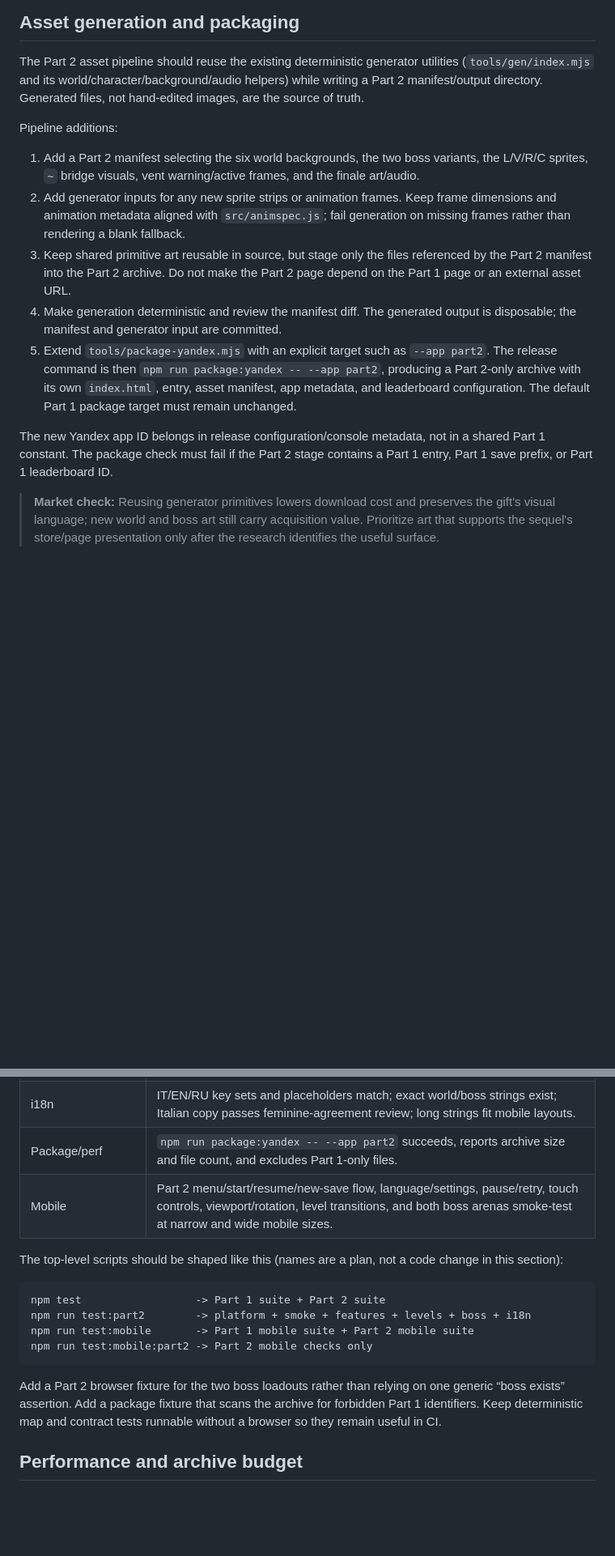
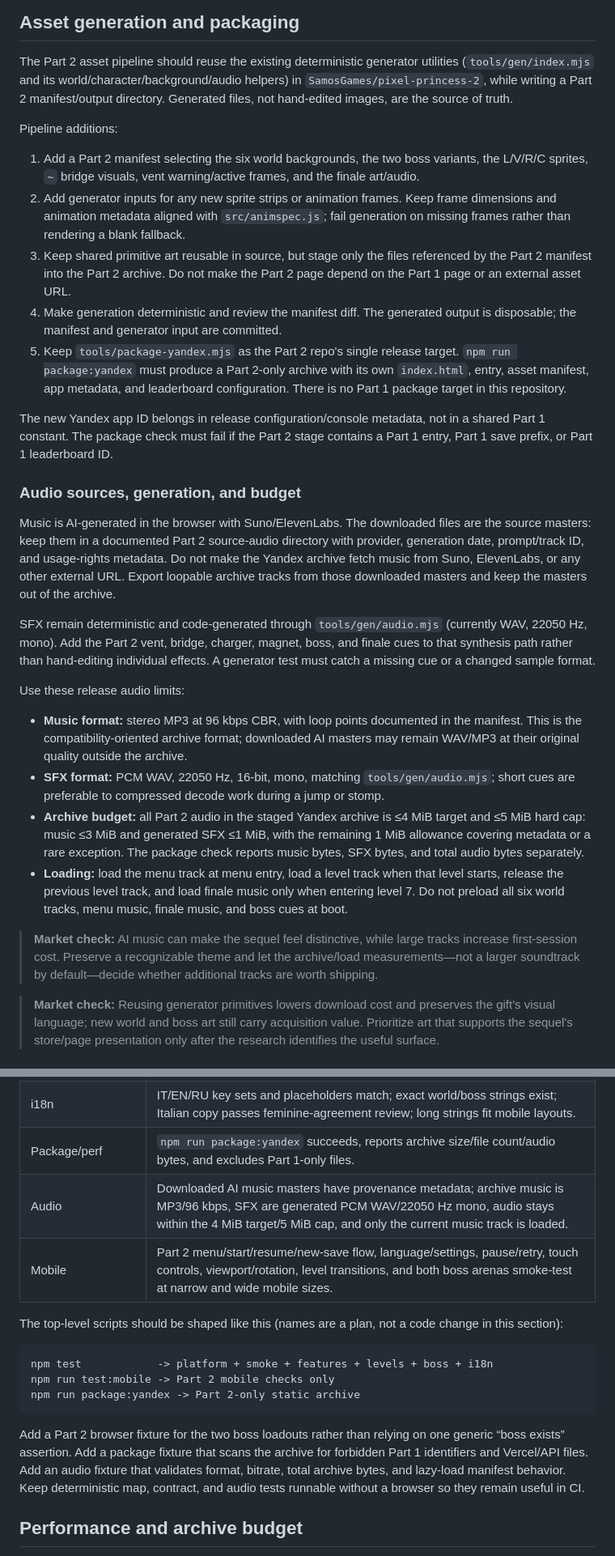
Before and after one commit to SamosGames/pixel-princess-platformer, a Markdown page: docs/part2/05-tech-plan.md, 2 parts joined by grey strips. Shown at 81% size. GitHub-like rendering; blank space fills up the shorter version.

Commit message:
docs: document part 2 repository and audio plan

````diff
--- a/docs/part2/05-tech-plan.md
+++ b/docs/part2/05-tech-plan.md
@@ -278,8 +323,9 @@ existing Yandex adapter boundary and native API path.
 
 The Part 2 asset pipeline should reuse the existing deterministic generator
 utilities (`tools/gen/index.mjs` and its world/character/background/audio
-helpers) while writing a Part 2 manifest/output directory. Generated files,
-not hand-edited images, are the source of truth.
+helpers) in `SamosGames/pixel-princess-2`, while writing a Part 2
+manifest/output directory. Generated files, not hand-edited images, are the
+source of truth.
 
 Pipeline additions:
 
@@ -294,15 +340,52 @@ Pipeline additions:
    Part 2 page depend on the Part 1 page or an external asset URL.
 4. Make generation deterministic and review the manifest diff. The generated
    output is disposable; the manifest and generator input are committed.
-5. Extend `tools/package-yandex.mjs` with an explicit target such as
-   `--app part2`. The release command is then `npm run package:yandex --
-   --app part2`, producing a Part 2-only archive with its own `index.html`,
-   entry, asset manifest, app metadata, and leaderboard configuration. The
-   default Part 1 package target must remain unchanged.
+5. Keep `tools/package-yandex.mjs` as the Part 2 repo's single release target.
+   `npm run package:yandex` must produce a Part 2-only archive with its own
+   `index.html`, entry, asset manifest, app metadata, and leaderboard
+   configuration. There is no Part 1 package target in this repository.
 
 The new Yandex app ID belongs in release configuration/console metadata, not
 in a shared Part 1 constant. The package check must fail if the Part 2 stage
 contains a Part 1 entry, Part 1 save prefix, or Part 1 leaderboard ID.
+
+### Audio sources, generation, and budget
+
+Music is AI-generated in the browser with Suno/ElevenLabs. The downloaded
+files are the source masters: keep them in a documented Part 2 source-audio
+directory with provider, generation date, prompt/track ID, and usage-rights
+metadata. Do not make the Yandex archive fetch music from Suno, ElevenLabs, or
+any other external URL. Export loopable archive tracks from those downloaded
+masters and keep the masters out of the archive.
+
+SFX remain deterministic and code-generated through
+`tools/gen/audio.mjs` (currently WAV, 22050 Hz, mono). Add the Part 2 vent,
+bridge, charger, magnet, boss, and finale cues to that synthesis path rather
+than hand-editing individual effects. A generator test must catch a missing
+cue or a changed sample format.
+
+Use these release audio limits:
+
+- **Music format:** stereo MP3 at 96 kbps CBR, with loop points documented in
+  the manifest. This is the compatibility-oriented archive format; downloaded
+  AI masters may remain WAV/MP3 at their original quality outside the archive.
+- **SFX format:** PCM WAV, 22050 Hz, 16-bit, mono, matching
+  `tools/gen/audio.mjs`; short cues are preferable to compressed decode work
+  during a jump or stomp.
+- **Archive budget:** all Part 2 audio in the staged Yandex archive is ≤4 MiB
+  target and ≤5 MiB hard cap: music ≤3 MiB and generated SFX ≤1 MiB, with the
+  remaining 1 MiB allowance covering metadata or a rare exception. The
+  package check reports music bytes, SFX bytes, and total audio bytes
+  separately.
+- **Loading:** load the menu track at menu entry, load a level track when that
+  level starts, release the previous level track, and load finale music only
+  when entering level 7. Do not preload all six world tracks, menu music,
+  finale music, and boss cues at boot.
+
+> **Market check:** AI music can make the sequel feel distinctive, while large
+> tracks increase first-session cost. Preserve a recognizable theme and let
+> the archive/load measurements—not a larger soundtrack by default—decide
+> whether additional tracks are worth shipping.
 
 > **Market check:** Reusing generator primitives lowers download cost and
 > preserves the gift's visual language; new world and boss art still carry
@@ -362,23 +447,25 @@ level, boss, and i18n test patterns:
 | Part 2 cloud merge | Same-app local/cloud union is deterministic, idempotent, monotonic for completion/best times, rejects malformed data, and tolerates offline/API failure. |
 | Leaderboard/finale | Only the Part 2 board ID is submitted; submission failure does not block the level 7 finale; leaderboard opens before the receipt. |
 | i18n | IT/EN/RU key sets and placeholders match; exact world/boss strings exist; Italian copy passes feminine-agreement review; long strings fit mobile layouts. |
-| Package/perf | `npm run package:yandex -- --app part2` succeeds, reports archive size and file count, and excludes Part 1-only files. |
+| Package/perf | `npm run package:yandex` succeeds, reports archive size/file count/audio bytes, and excludes Part 1-only files. |
+| Audio | Downloaded AI music masters have provenance metadata; archive music is MP3/96 kbps, SFX are generated PCM WAV/22050 Hz mono, audio stays within the 4 MiB target/5 MiB cap, and only the current music track is loaded. |
 | Mobile | Part 2 menu/start/resume/new-save flow, language/settings, pause/retry, touch controls, viewport/rotation, level transitions, and both boss arenas smoke-test at narrow and wide mobile sizes. |
 
 The top-level scripts should be shaped like this (names are a plan, not a
 code change in this section):
 
 ```text
-npm test                  -> Part 1 suite + Part 2 suite
-npm run test:part2        -> platform + smoke + features + levels + boss + i18n
-npm run test:mobile       -> Part 1 mobile suite + Part 2 mobile suite
-npm run test:mobile:part2 -> Part 2 mobile checks only
+npm test            -> platform + smoke + features + levels + boss + i18n
+npm run test:mobile -> Part 2 mobile checks only
+npm run package:yandex -> Part 2-only static archive
 ```
 
 Add a Part 2 browser fixture for the two boss loadouts rather than relying on
 one generic “boss exists” assertion. Add a package fixture that scans the
-archive for forbidden Part 1 identifiers. Keep deterministic map and contract
-tests runnable without a browser so they remain useful in CI.
+archive for forbidden Part 1 identifiers and Vercel/API files. Add an audio
+fixture that validates format, bitrate, total archive bytes, and lazy-load
+manifest behavior. Keep deterministic map, contract, and audio tests runnable
+without a browser so they remain useful in CI.
 
 ## Performance and archive budget
 
````
Also changed, not shown: other parts of docs/part2/05-tech-plan.md (+94 -49 lines).
